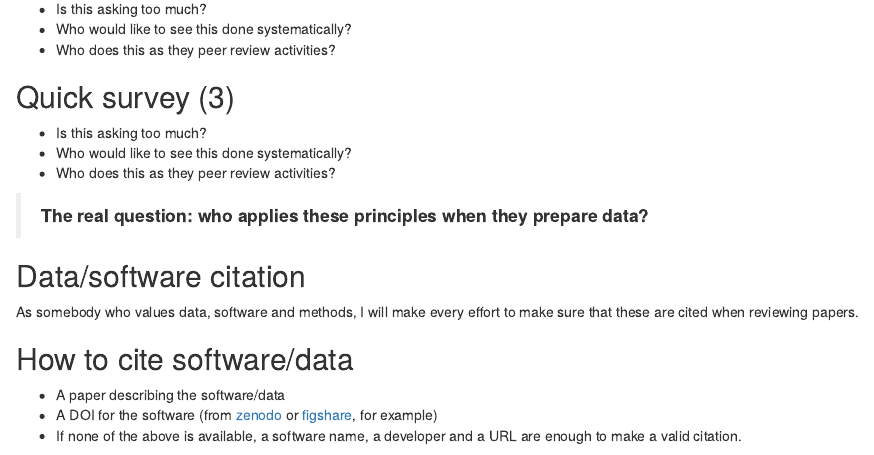
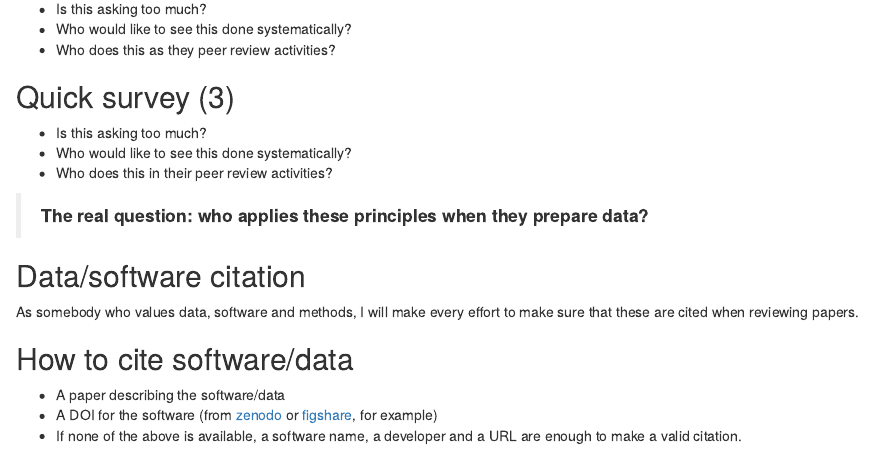
Before and after one commit to lgatto/2017-03-30-OSC-peerreview, an R Markdown document (slides.Rmd): the page in a window 1100 px wide, from 2360 px down. Rendered offline with R 4.5, knitr and Pandoc, with nearby package versions; drawn as R Markdown's standard HTML page in place of the format the file asks for; badge pictures from the web are left out; common packages that the code uses without loading them are loaded.

Commit message:
fix typo

```diff
--- a/slides.Rmd
+++ b/slides.Rmd
@@ -149,7 +149,7 @@ surprised!
 
 - Is this asking too much?
 - Who would like to see this done systematically?
-- Who does this as they peer review activities?
+- Who does this in their peer review activities?
 
 > **The real question: who applies these principles when they prepare data?**
 
```
Also changed, not shown: slides.html.
